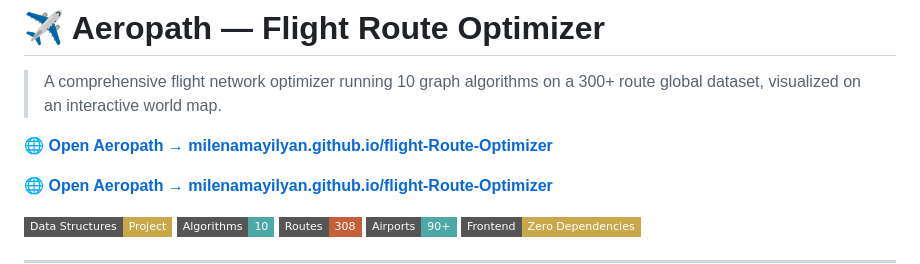
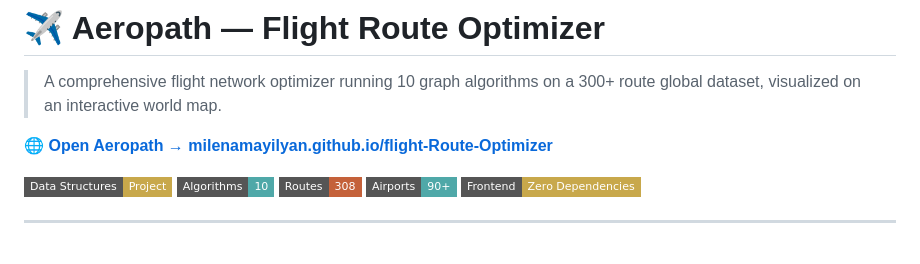
Before and after one commit to milenamayilyan/flight-Route-Optimizer, a Markdown page: README.md, the part around the change. Rendered like a GitHub page; badges without logos; blank space fills up the shorter version.

Commit message:
Remove duplicate Open Aeropath link
Removed duplicate link to Open Aeropath in README.

```diff
--- a/README.md
+++ b/README.md
@@ -1,8 +1,6 @@
 # ✈️ Aeropath — Flight Route Optimizer
 
 > A comprehensive flight network optimizer running 10 graph algorithms on a 300+ route global dataset, visualized on an interactive world map.
-
-🌐 **[Open Aeropath → milenamayilyan.github.io/flight-Route-Optimizer](https://milenamayilyan.github.io/flight-Route-Optimizer/)**
 
 🌐 **[Open Aeropath → milenamayilyan.github.io/flight-Route-Optimizer](https://milenamayilyan.github.io/flight-Route-Optimizer/)**
 
```
